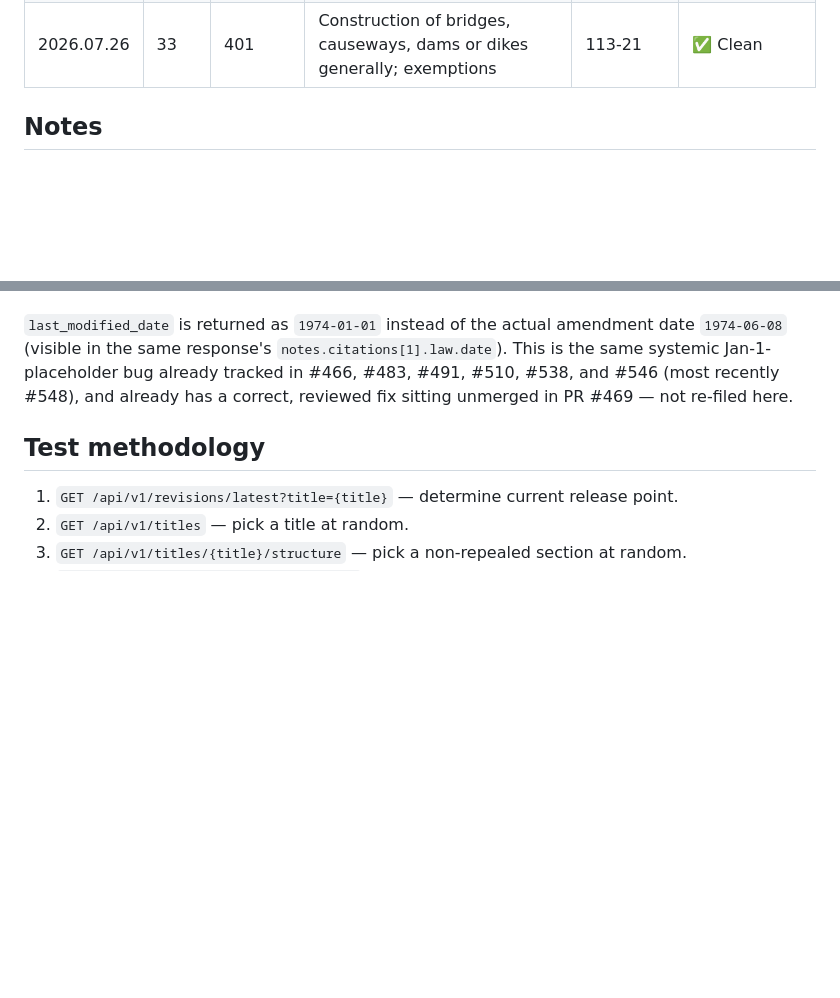
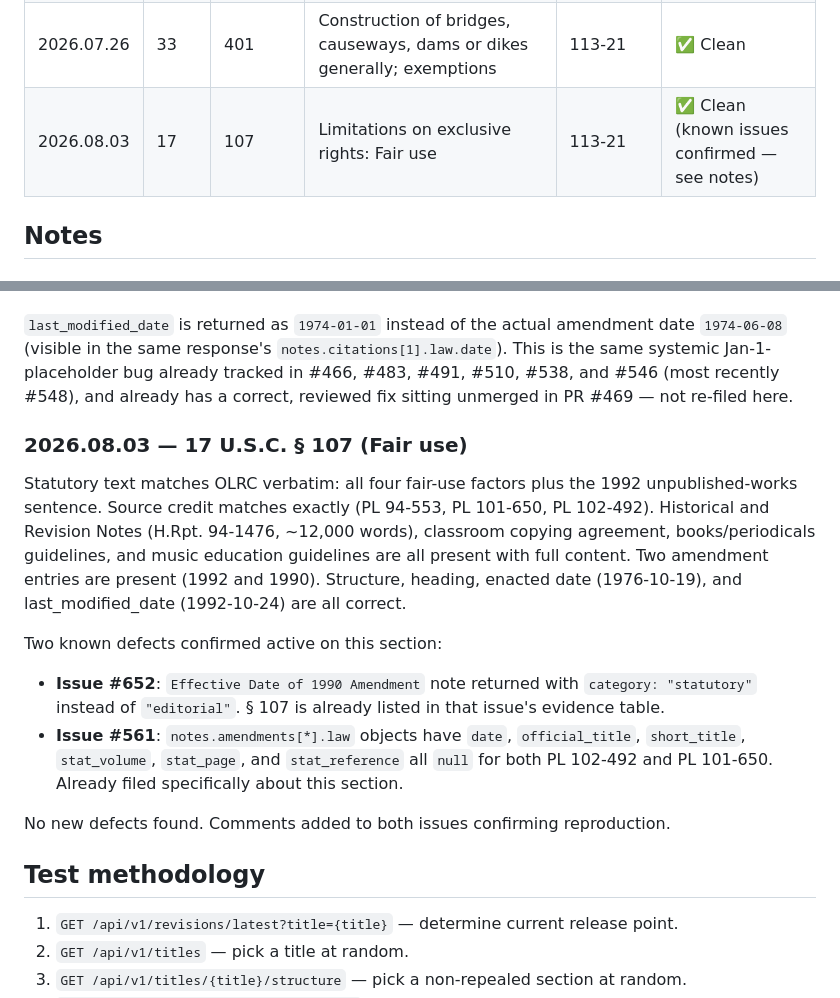
Before and after one commit to SanthoshBala/code-we-live-by, a Markdown page: docs/test-status.md, 2 parts joined by grey strips. GitHub-like rendering; blank space fills up the shorter version.

Commit message:
chore: record daily test result for 17 U.S.C. § 107 (2026-08-03)

```diff
--- a/docs/test-status.md
+++ b/docs/test-status.md
@@ -23,6 +23,7 @@ CWLB and the OLRC XML at the stated release point.
 | 2026.06.29 | 44    | 910     | Congressional Record: subscriptions; sale of current, individual numbers, and bound sets; postage rate | 113-21 | ✅ Clean (known issue applies — see notes) |
 | 2026.07.08 | 9     | 8       | Proceedings begun by libel in admiralty and seizure of vessel or property              | 113-21        | ✅ Clean |
 | 2026.07.26 | 33    | 401     | Construction of bridges, causeways, dams or dikes generally; exemptions                | 113-21        | ✅ Clean |
+| 2026.08.03 | 17    | 107     | Limitations on exclusive rights: Fair use                                              | 113-21        | ✅ Clean (known issues confirmed — see notes) |
 
 ## Notes
 
@@ -49,6 +50,24 @@ systemic Jan-1-placeholder bug already tracked in #466, #483, #491, #510, #538,
 recently #548), and already has a correct, reviewed fix sitting unmerged in PR #469 — not
 re-filed here.
 
+### 2026.08.03 — 17 U.S.C. § 107 (Fair use)
+
+Statutory text matches OLRC verbatim: all four fair-use factors plus the 1992 unpublished-works
+sentence. Source credit matches exactly (PL 94-553, PL 101-650, PL 102-492). Historical and
+Revision Notes (H.Rpt. 94-1476, ~12,000 words), classroom copying agreement, books/periodicals
+guidelines, and music education guidelines are all present with full content. Two amendment
+entries are present (1992 and 1990). Structure, heading, enacted date (1976-10-19), and
+last_modified_date (1992-10-24) are all correct.
+
+Two known defects confirmed active on this section:
+- **Issue #652**: `Effective Date of 1990 Amendment` note returned with `category: "statutory"`
+  instead of `"editorial"`. § 107 is already listed in that issue's evidence table.
+- **Issue #561**: `notes.amendments[*].law` objects have `date`, `official_title`,
+  `short_title`, `stat_volume`, `stat_page`, and `stat_reference` all `null` for both
+  PL 102-492 and PL 101-650. Already filed specifically about this section.
+
+No new defects found. Comments added to both issues confirming reproduction.
+
 ## Test methodology
 
 1. `GET /api/v1/revisions/latest?title={title}` — determine current release point.
```
